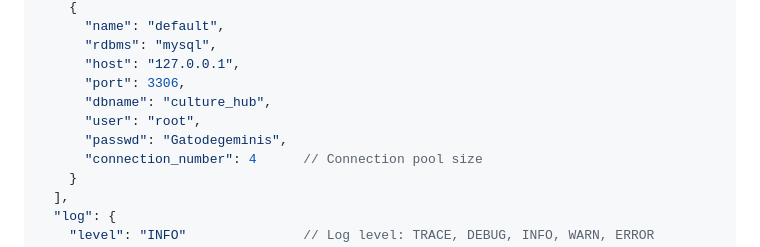
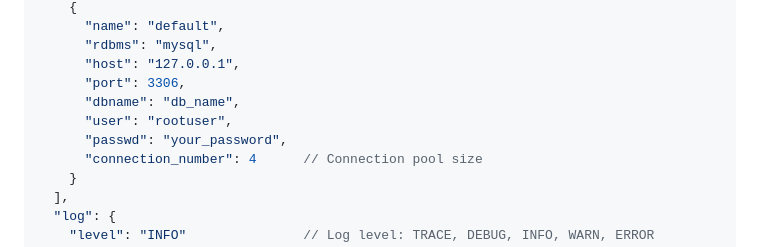
Before and after one commit to unexCoder/DrogonMicroservice, a Markdown page: README.md, the part around the change. GitHub-like rendering.

Commit message:
hide credentials from readme

```diff
--- a/README.md
+++ b/README.md
@@ -319,9 +319,9 @@ WS   /echo
       "rdbms": "mysql",
       "host": "127.0.0.1",
       "port": 3306,
-      "dbname": "culture_hub",
-      "user": "root",
-      "passwd": "Gatodegeminis",
+      "dbname": "db_name",
+      "user": "rootuser",
+      "passwd": "your_password",
       "connection_number": 4      // Connection pool size
     }
   ],
```
